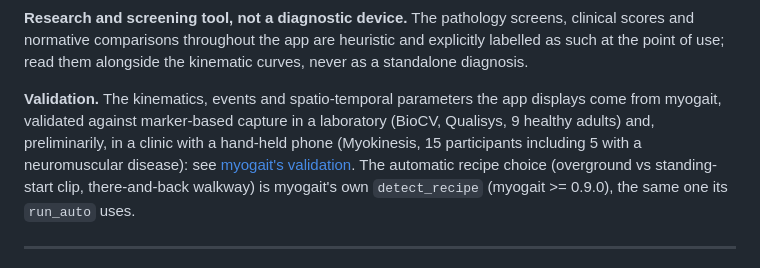
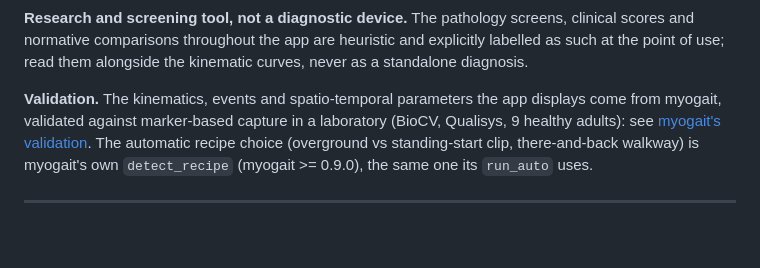
Before and after one commit to IDMDataHub/myogait_app, a Markdown page: README.md, the part around the change. Rendered like a GitHub page; blank space fills up the shorter version.

Commit message:
docs: link to the laboratory validation only

```diff
--- a/README.md
+++ b/README.md
@@ -18,9 +18,8 @@ heuristic and explicitly labelled as such at the point of use; read them
 alongside the kinematic curves, never as a standalone diagnosis.
 
 **Validation.** The kinematics, events and spatio-temporal parameters the app
-displays come from myogait, validated against marker-based capture in a laboratory (BioCV, Qualisys,
-9 healthy adults) and, preliminarily, in a clinic with a hand-held phone
-(Myokinesis, 15 participants including 5 with a neuromuscular disease): see
+displays come from myogait, validated against marker-based capture in a
+laboratory (BioCV, Qualisys, 9 healthy adults): see
 [myogait's validation](https://github.com/IDMDataHub/myogait/tree/master/validation).
 The automatic recipe choice (overground vs standing-start clip, there-and-back
 walkway) is myogait's own `detect_recipe` (myogait >= 0.9.0), the same one its
```
